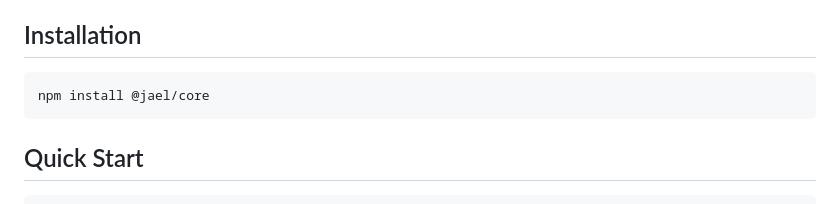
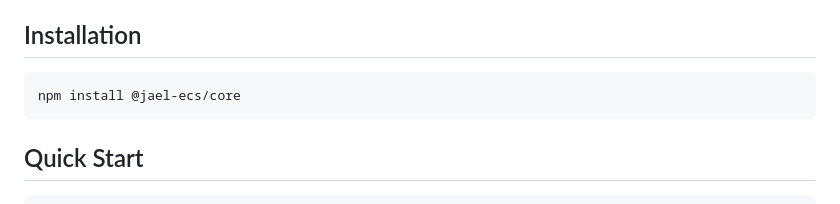
Before and after one commit to cammyb1/jael, a Markdown page: README.md, the part around the change. Drawn GitHub-style.

Commit message:
chore: update README.md

````diff
--- a/README.md
+++ b/README.md
@@ -37,7 +37,7 @@ _A modern, performant, and user-friendly Entity Component System library written
 ## Installation
 
 ```bash
-npm install @jael/core
+npm install @jael-ecs/core
 ```
 
 ## Quick Start
````
